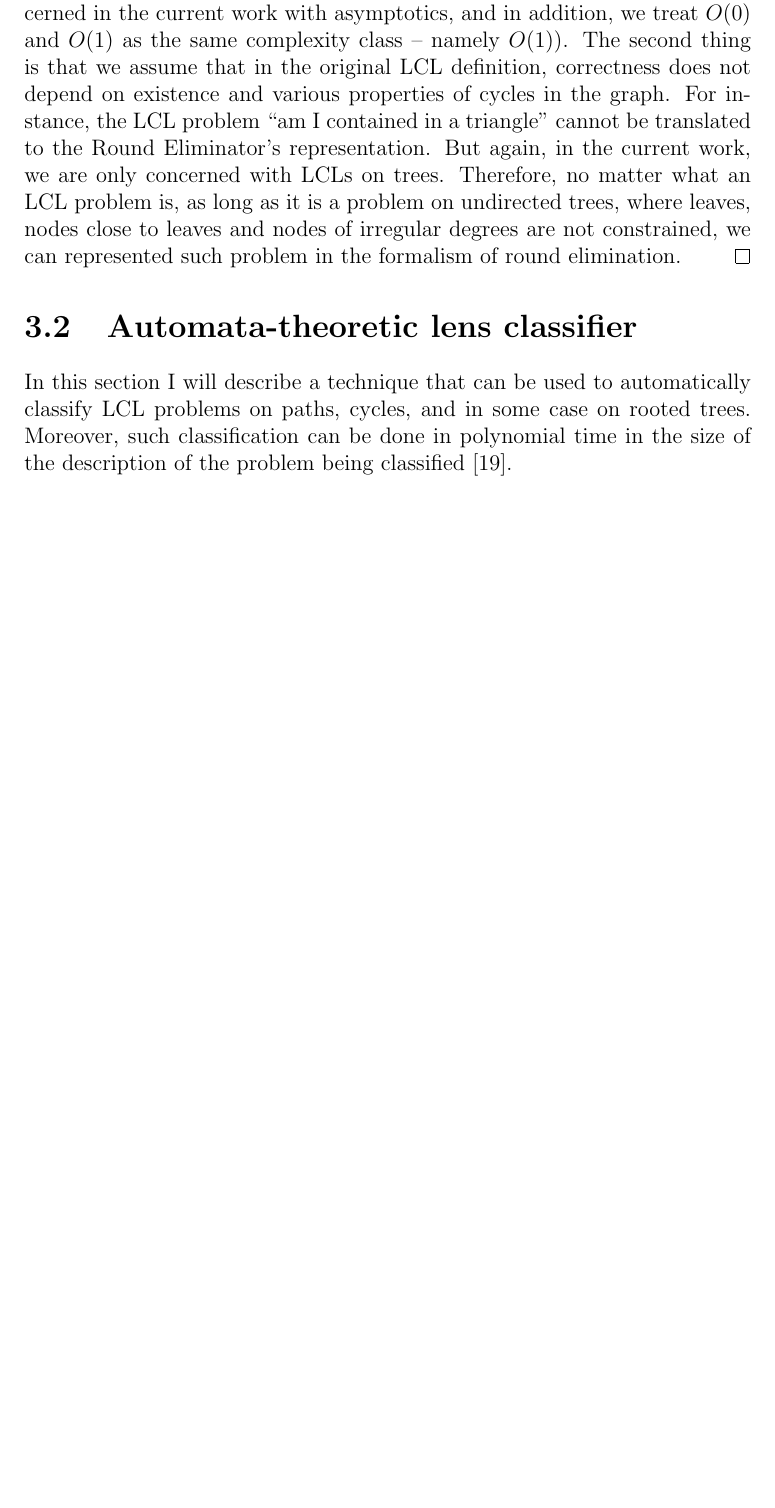
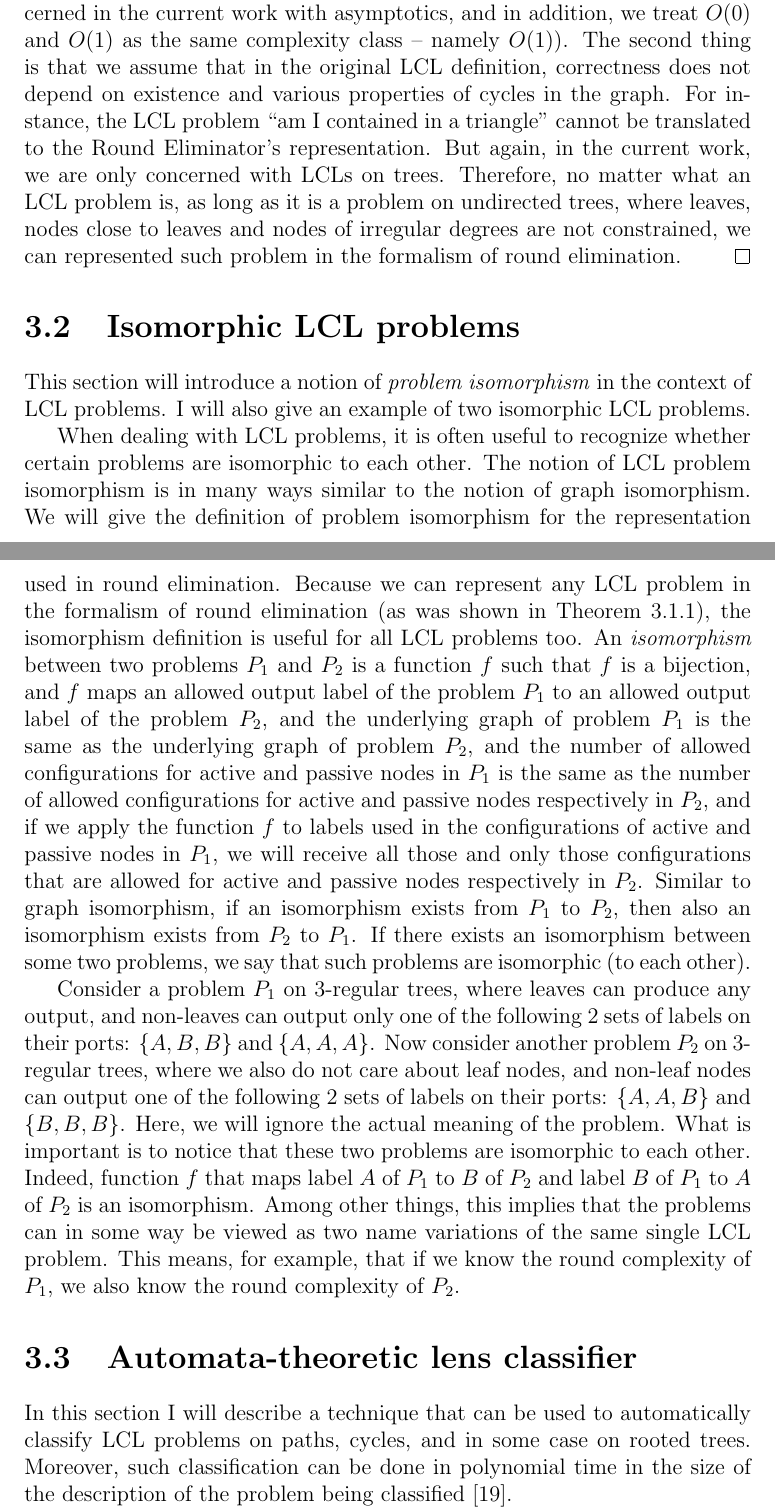
Before and after one commit to AleksTeresh/lcl-classifier, a LaTeX thesis (report/thesis-example.tex, which reads report/3environment.tex): part of page 32 of 74 before the commit and two parts of pages 32 and 33 of 75 after it, the two joined at a grey line, cut so that both start at the same text, the shorter picture padded with empty space. Compiled offline with pdfLaTeX.

Commit message:
text: add section on LCL problem isomorphism

```diff
--- a/report/3environment.tex
+++ b/report/3environment.tex
@@ -210,6 +210,59 @@ not constrained, can be represented in the formalism of round elimination.
   not constrained, we can represented such problem in the formalism of
   round elimination.
 \end{proof}
+
+\section{Isomorphic LCL problems}
+
+This section will introduce a notion of \emph{problem isomorphism}
+in the context of LCL problems. I will also give an example
+of two isomorphic LCL problems.
+
+When dealing with LCL problems, it is often useful to
+recognize whether certain problems are isomorphic to
+each other. The notion of LCL problem isomorphism is
+in many ways similar to the notion of graph isomorphism.
+We will give the definition of problem isomorphism
+for the representation used in round elimination.
+Because we can represent any LCL problem in the formalism
+of round elimination (as was
+shown in Theorem~\ref{theorem:re_formalism_is_general}),
+the isomorphism definition is useful
+for all LCL problems too.
+An \emph{isomorphism} between two problems $P_1$ and $P_2$ is
+a function $f$ such that $f$ is a
+bijection, and $f$ maps an allowed output label of the problem
+$P_1$ to an allowed output label of the problem $P_2$, and
+the underlying graph of problem $P_1$ is the same as the
+underlying graph of problem $P_2$, and the number of
+allowed configurations for active and passive nodes in $P_1$ is
+the same as the number of allowed configurations for
+active and passive nodes respectively in $P_2$, and if we apply the function $f$
+to labels used in the configurations of active and passive nodes in
+$P_1$, we will receive
+all those and only those configurations that are allowed for
+active and passive nodes respectively in $P_2$. Similar to graph isomorphism, if an
+isomorphism exists from $P_1$ to $P_2$, then
+also an isomorphism exists from $P_2$ to $P_1$. If there exists an
+isomorphism between some two problems, we say that such problems
+are isomorphic (to each other).
+
+Consider a problem $P_1$ on $3$-regular trees, where leaves can
+produce any output, and non-leaves can output only one of the
+following 2 sets of labels on their ports: $\{A, B, B\}$ and
+$\{A, A, A\}$. Now consider another problem $P_2$ on $3$-regular
+trees, where we also do not care about leaf nodes, and non-leaf
+nodes can output one of the following 2 sets of labels on their
+ports: $\{A, A, B\}$ and $\{B, B, B\}$. Here, we will ignore
+the actual meaning of the problem. What is important is to
+notice that these two
+problems are isomorphic to each other. Indeed, function $f$
+that maps label $A$ of $P_1$ to $B$ of $P_2$ and label
+$B$ of $P_1$ to $A$ of $P_2$ is an isomorphism.
+Among other things, this implies that the problems can
+in some way be viewed as two name variations of the same single
+LCL problem. This means, for example, that if we know
+the round complexity of $P_1$, we also know the round
+complexity of $P_2$.
 
 \section{Automata-theoretic lens classifier}
 
```
Also changed, not shown: report/2background.tex (+1 -1 lines).
